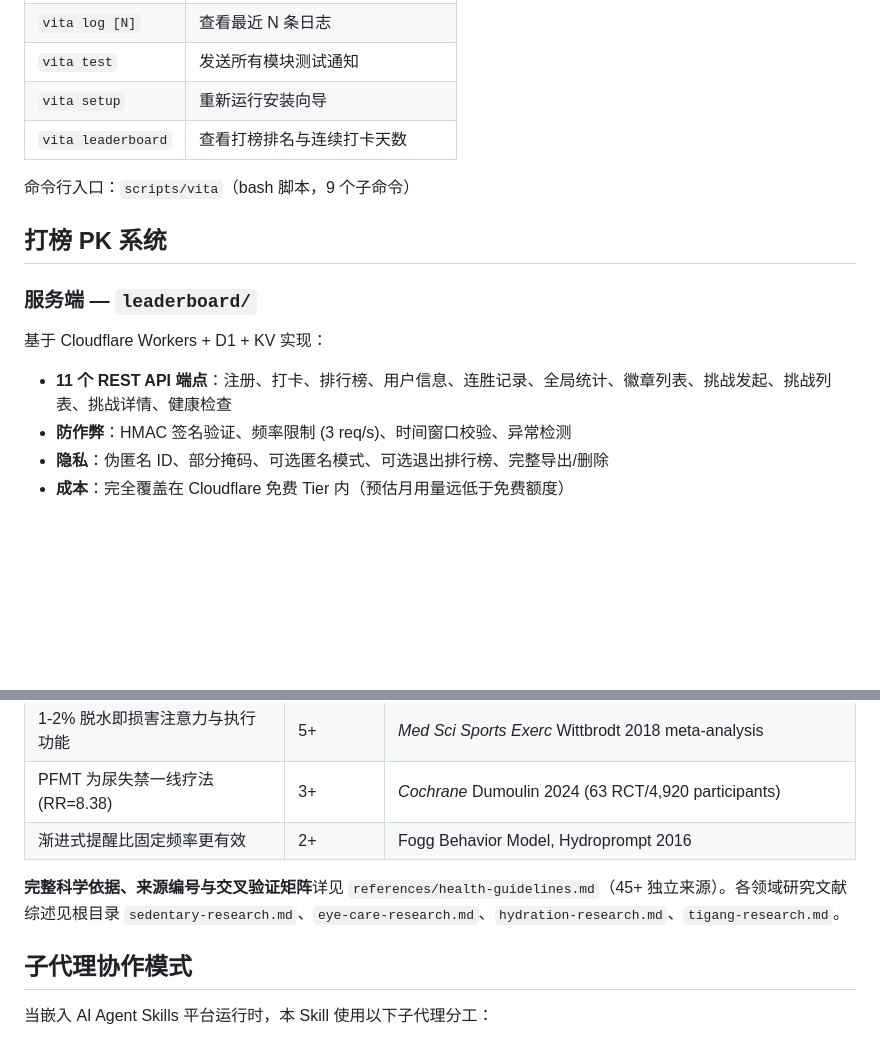
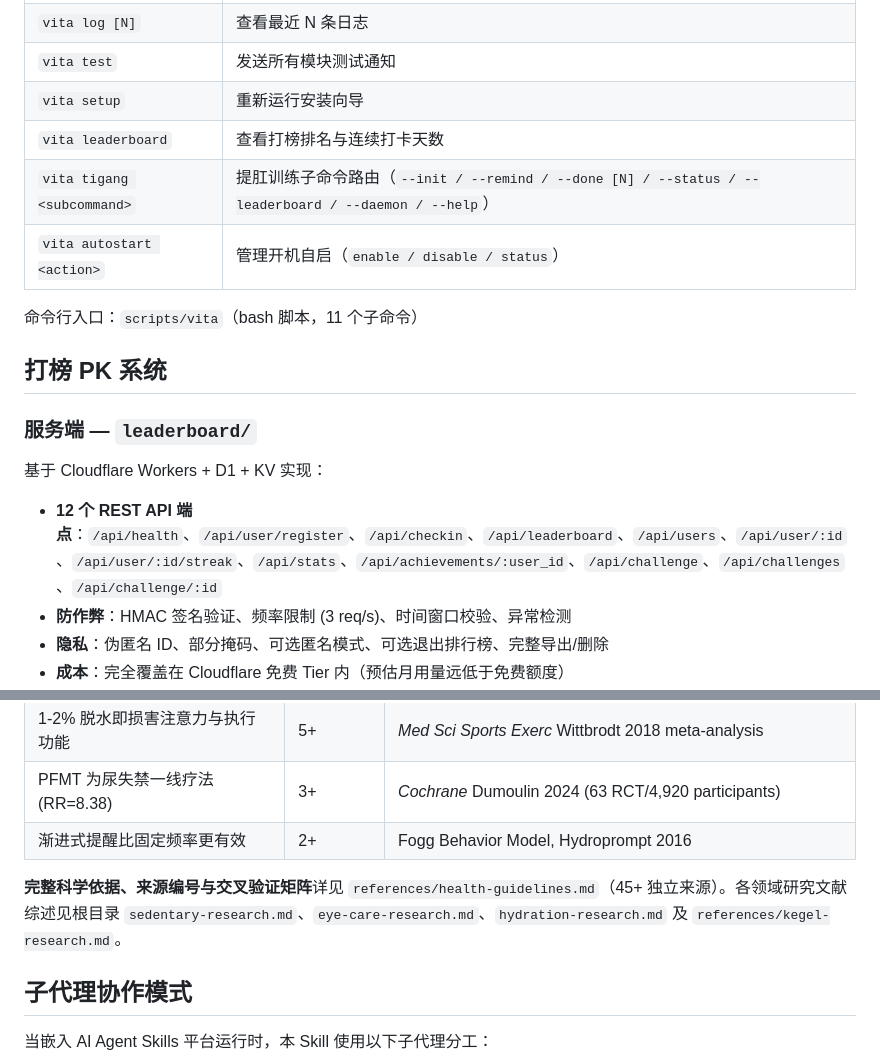
Before and after one commit to lc2panda/vita-skills, a Markdown page: SKILL.md, 2 parts joined by grey strips. Rendered like a GitHub page; blank space fills up the shorter version.

Commit message:
fix(docs): 修复 SKILL.md 中 API端点数量、research路径及命令参考表缺失项

```diff
--- a/SKILL.md
+++ b/SKILL.md
@@ -118,14 +118,16 @@ vita config edit
 | `vita test` | 发送所有模块测试通知 |
 | `vita setup` | 重新运行安装向导 |
 | `vita leaderboard` | 查看打榜排名与连续打卡天数 |
+| `vita tigang <subcommand>` | 提肛训练子命令路由（`--init / --remind / --done [N] / --status / --leaderboard / --daemon / --help`） |
+| `vita autostart <action>` | 管理开机自启（`enable / disable / status`） |
 
-命令行入口：`scripts/vita`（bash 脚本，9 个子命令）
+命令行入口：`scripts/vita`（bash 脚本，11 个子命令）
 
 ## 打榜 PK 系统
 
 ### 服务端 — `leaderboard/`
 基于 Cloudflare Workers + D1 + KV 实现：
-- **11 个 REST API 端点**：注册、打卡、排行榜、用户信息、连胜记录、全局统计、徽章列表、挑战发起、挑战列表、挑战详情、健康检查
+- **12 个 REST API 端点**：`/api/health`、`/api/user/register`、`/api/checkin`、`/api/leaderboard`、`/api/users`、`/api/user/:id`、`/api/user/:id/streak`、`/api/stats`、`/api/achievements/:user_id`、`/api/challenge`、`/api/challenges`、`/api/challenge/:id`
 - **防作弊**：HMAC 签名验证、频率限制 (3 req/s)、时间窗口校验、异常检测
 - **隐私**：伪匿名 ID、部分掩码、可选匿名模式、可选退出排行榜、完整导出/删除
 - **成本**：完全覆盖在 Cloudflare 免费 Tier 内（预估月用量远低于免费额度）
@@ -164,7 +166,7 @@ vita test                           # 端到端通知测试
 | PFMT 为尿失禁一线疗法 (RR=8.38) | 3+ | *Cochrane* Dumoulin 2024 (63 RCT/4,920 participants) |
 | 渐进式提醒比固定频率更有效 | 2+ | Fogg Behavior Model, Hydroprompt 2016 |
 
-**完整科学依据、来源编号与交叉验证矩阵**详见 `references/health-guidelines.md`（45+ 独立来源）。各领域研究文献综述见根目录 `sedentary-research.md`、`eye-care-research.md`、`hydration-research.md`、`tigang-research.md`。
+**完整科学依据、来源编号与交叉验证矩阵**详见 `references/health-guidelines.md`（45+ 独立来源）。各领域研究文献综述见根目录 `sedentary-research.md`、`eye-care-research.md`、`hydration-research.md` 及 `references/kegel-research.md`。
 
 ## 子代理协作模式
 
```
